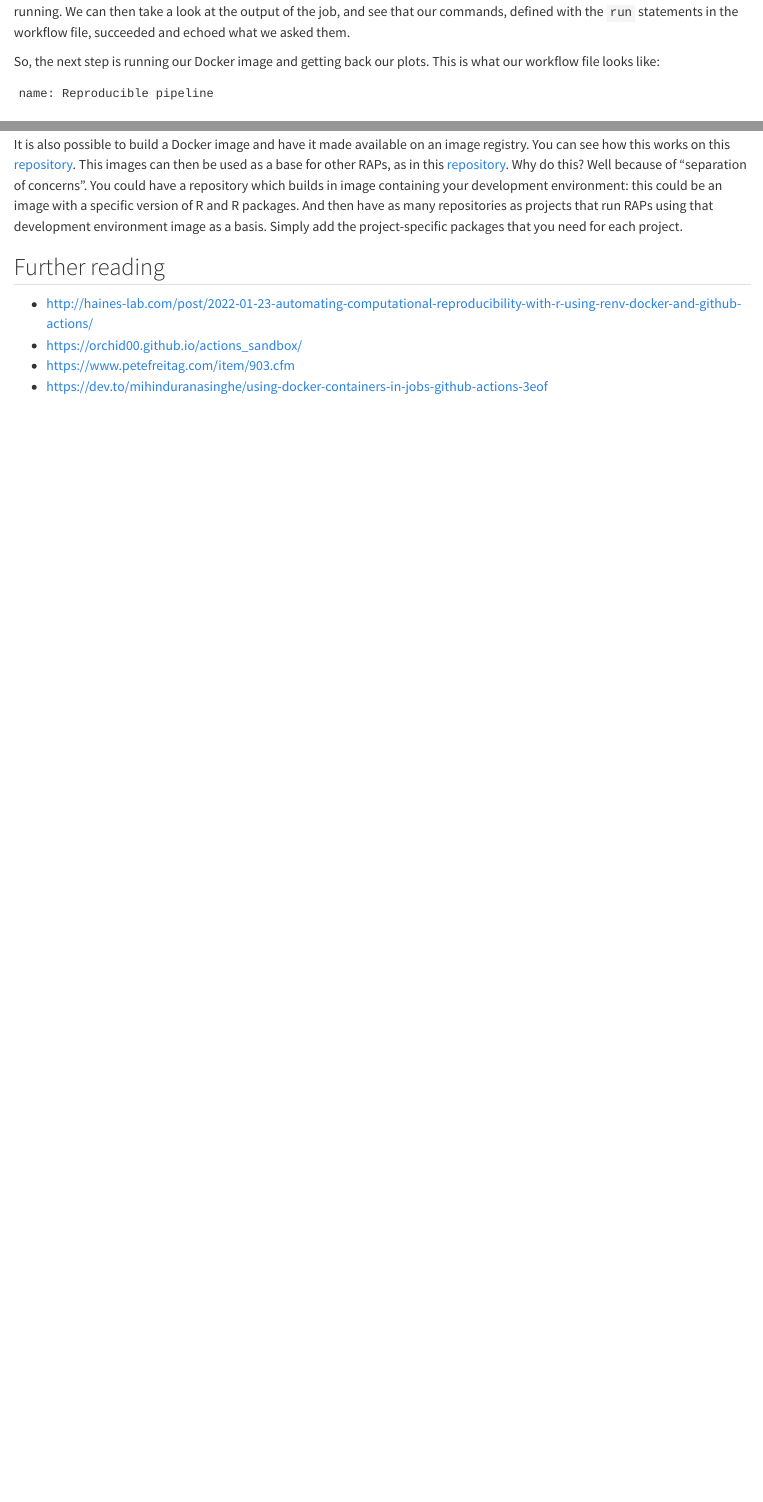
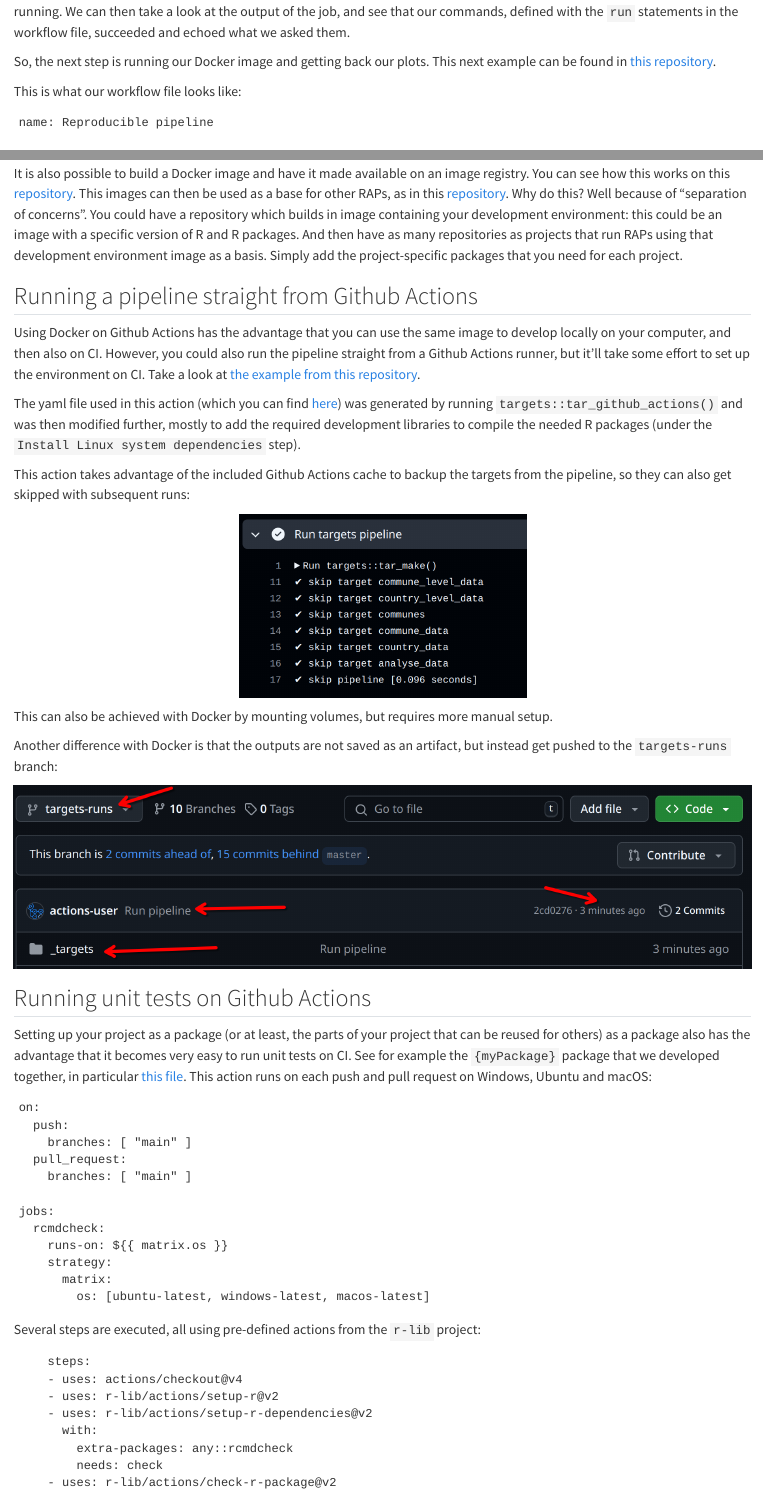
Before and after one commit to b-rodrigues/rap4mads_2024, a Quarto document (10-github_actions.qmd): the page in a window 1100 px wide, from 2630 px down, and a second part further down, joined at a grey line. Rendered offline with R 4.5, knitr and Pandoc in place of Quarto, with nearby package versions; drawn as R Markdown's standard HTML page in place of the format the file asks for.

Commit message:
more on GA

````diff
--- a/10-github_actions.qmd
+++ b/10-github_actions.qmd
@@ -136,8 +136,11 @@ This means that an action is running. We can then take a look at the output of t
 see that our commands, defined with the `run` statements in the workflow file, succeeded and echoed
 what we asked them.
 
-So, the next step is running our Docker image and getting back our plots. This is what our
-workflow file looks like:
+So, the next step is running our Docker image and getting back our plots. This
+next example can be found in [this
+repository](https://github.com/b-rodrigues/dockerized_pipeline_demo).
+
+This is what our workflow file looks like:
 
 ```
 name: Reproducible pipeline
@@ -252,3 +255,66 @@ containing your development environment: this could be an image with a specific
 have as many repositories as projects that run RAPs using that development environment image as a basis. Simply add the
 project-specific packages that you need for each project.
 
+## Running a pipeline straight from Github Actions
+
+Using Docker on Github Actions has the advantage that you can use the same image
+to develop locally on your computer, and then also on CI. However, you could
+also run the pipeline straight from a Github Actions runner, but it'll take some
+effort to set up the environment on CI. Take a look at [the example from this
+repository](https://github.com/rap4all/housing/tree/gitops-pipeline).
+
+The yaml file used in this action (which you can find
+[here](https://github.com/rap4all/housing/blob/gitops-pipeline/.github/workflows/targets.yaml))
+was generated by running `targets::tar_github_actions()` and was then modified
+further, mostly to add the required development libraries to compile the needed
+R packages (under the `Install Linux system dependencies` step).
+
+This action takes advantage of the included Github Actions cache to backup the targets from
+the pipeline, so they can also get skipped with subsequent runs:
+
+<div style="text-align:center;">
+```{r, echo = F}
+knitr::include_graphics("img/tar_github_actions_skip.png")
+```
+</div>
+
+This can also be achieved with Docker by mounting volumes, but requires more manual setup.
+
+Another difference with Docker is that the outputs are not saved as an artifact, but instead
+get pushed to the `targets-runs` branch:
+
+<div style="text-align:center;">
+```{r, echo = F}
+knitr::include_graphics("img/tar_github_actions_targets-runs.png")
+```
+</div>
+
+## Running unit tests on Github Actions
+
+Setting up your project as a package (or at least, the parts of your project
+that can be reused for others) as a package also has the advantage that it
+becomes very easy to run unit tests on CI. See for example the `{myPackage}`
+package that we developed together, in particular [this
+file](https://github.com/b-rodrigues/myPackage/blob/main/.github/workflows/rcmdcheck.yaml).
+This action runs on each push and pull request on Windows, Ubuntu and macOS:
+
+```
+on:
+  push:
+    branches: [ "main" ]
+  pull_request:
+    branches: [ "main" ]
+
+jobs:
+  rcmdcheck:
+    runs-on: ${{ matrix.os }}
+    strategy:
+      matrix:
+        os: [ubuntu-latest, windows-latest, macos-latest]
+```
+
+Several steps are executed, all using pre-defined actions from the `r-lib` project:
+
+```
+    steps:
+    - uses: actions/checkout@v4
@@ -254,0 +324,2 @@ project-specific packages that you need for each project.
+        extra-packages: any::rcmdcheck
+        needs: check
````
Also changed, not shown: img/tar_github_actions_skip.png (added), img/tar_github_actions_targets-runs.png (added), 10-github_actions.qmd (16 more changed lines), 4 other files.
